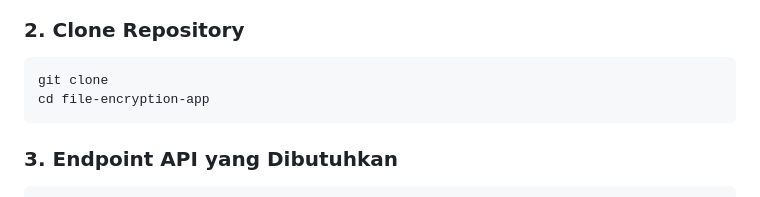
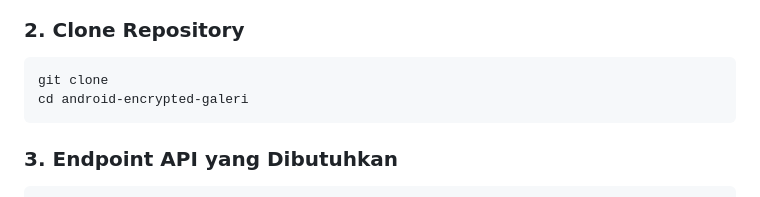
Before and after one commit to Ryanprw/Android-encrypted-galeri, a Markdown page: README.md, the part around the change. GitHub-like rendering.

````diff
--- a/README.md
+++ b/README.md
@@ -55,7 +55,7 @@ https://www.tiktok.com/@kunttycat/video/7428903489788595476
 ### 2. Clone Repository
 ```bash
 git clone
-cd file-encryption-app
+cd android-encrypted-galeri
 ```
 
 ### 3. Endpoint API yang Dibutuhkan
````
